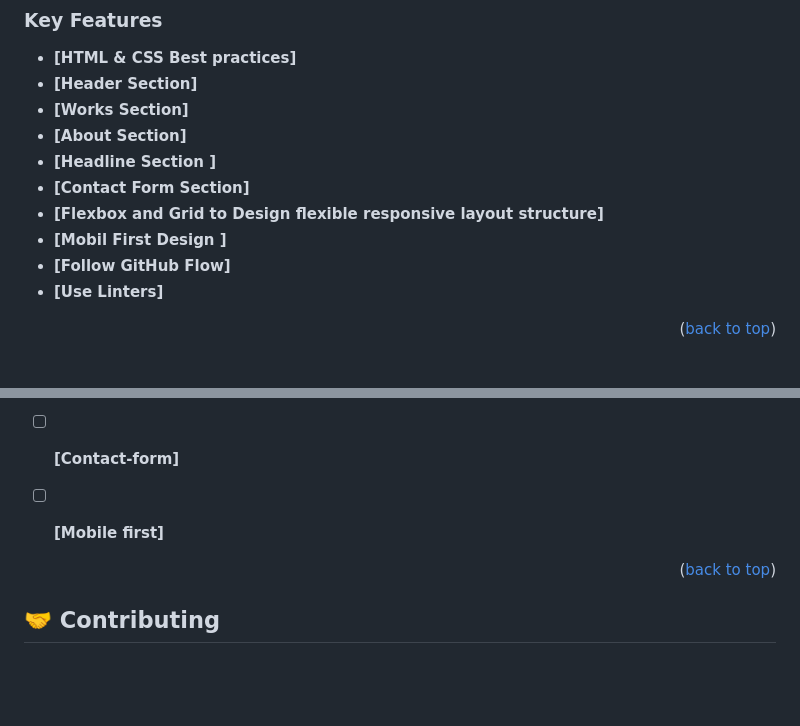
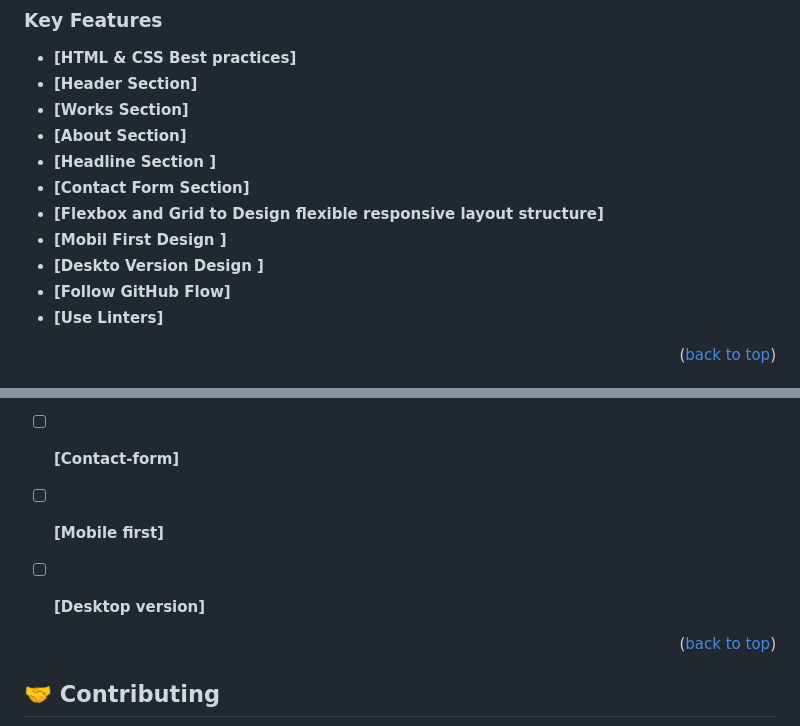
Before and after one commit to alyconr/Personal-Portfolio-Project, a Markdown page: README.md, 2 parts joined by grey strips. Rendered like a GitHub page; blank space fills up the shorter version.

Commit message:
:memo: Project Documentatin

```diff
--- a/README.md
+++ b/README.md
@@ -86,6 +86,7 @@
 - **[Contact Form Section]**
 - **[Flexbox and Grid to  Design flexible responsive layout structure]**
 - **[Mobil First Design ]**
+- **[Deskto Version Design ]**
 - **[Follow GitHub Flow]**
 - **[Use Linters]**
 
@@ -204,6 +205,7 @@ JEYSSON CONTRERAS
 - [ ] **[About-section]**
 - [ ] **[Contact-form]**
 - [ ] **[Mobile first]**
+- [ ] **[Desktop version]**
 
 
 <p align="right">(<a href="#readme-top">back to top</a>)</p>
```
